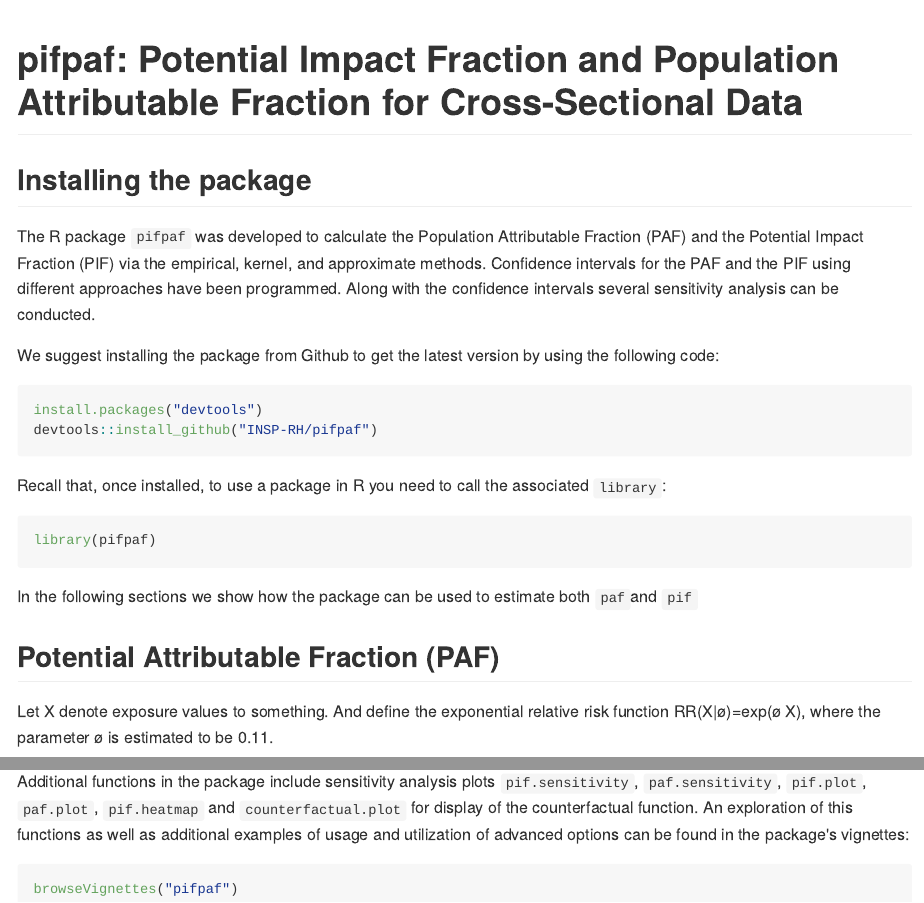
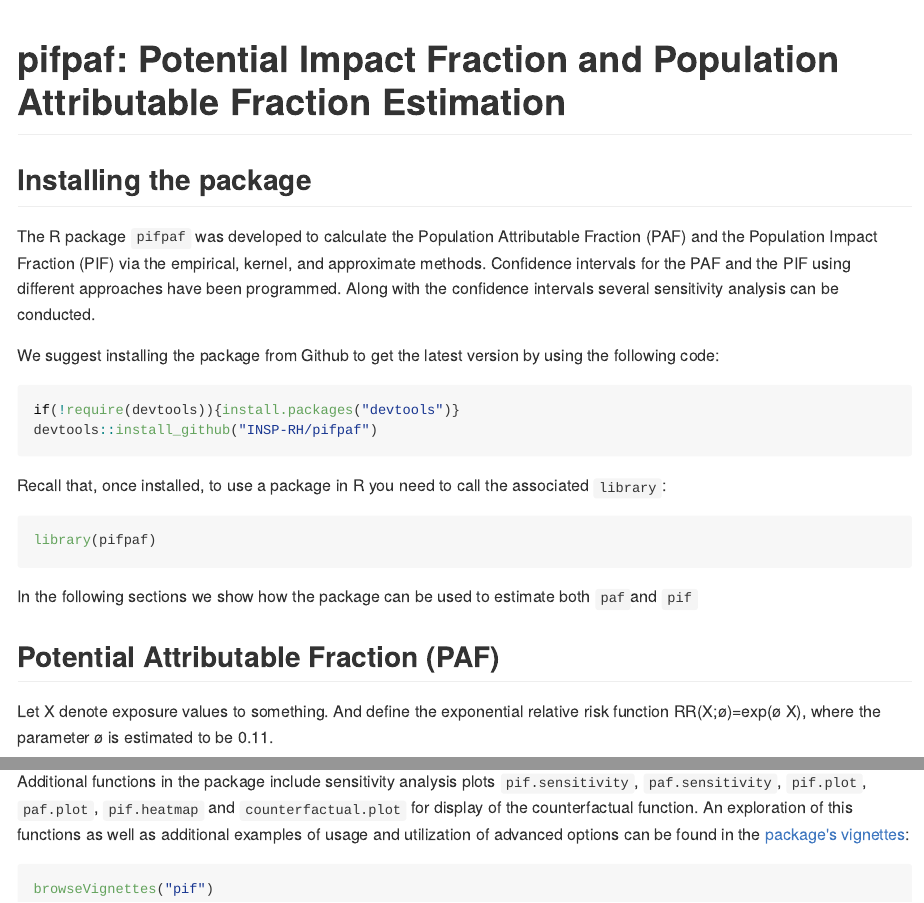
Before and after one commit to INSP-RH/pifpaf, an R Markdown document (README.Rmd): the page in a window 1100 px wide, from its top, and a second part further down, joined at a grey line. The pictures show the output file README.md that the author committed with the source, drawn offline in the style of GitHub.

Commit message:
Changed to pifpaf and updated notation

````diff
--- a/README.Rmd
+++ b/README.Rmd
@@ -1,16 +1,16 @@
 ---
-title: "pifpaf: **Potential Impact Fraction and Population Attributable Fraction for Cross-Sectional Data**"
+title: "pifpaf: **Potential Impact Fraction and Population Attributable Fraction Estimation**"
 output: github_document
 ---
 
 ## Installing the package
 
-The R package ``pifpaf`` was developed to calculate the Population Attributable Fraction (PAF) and the Potential Impact Fraction (PIF) via the empirical, kernel, and approximate methods. Confidence intervals for the PAF and the PIF using different approaches have been programmed. Along with the confidence intervals several sensitivity analysis can be conducted.
+The R package ``pifpaf`` was developed to calculate the Population Attributable Fraction (PAF) and the Population Impact Fraction (PIF) via the empirical, kernel, and approximate methods. Confidence intervals for the PAF and the PIF using different approaches have been programmed. Along with the confidence intervals several sensitivity analysis can be conducted.
 
 We suggest installing the package from Github to get the latest version by using the following code:
 
 ```{r, eval = FALSE}
-install.packages("devtools")
+if(!require(devtools)){install.packages("devtools")}
 devtools::install_github("INSP-RH/pifpaf")
 ```
 
@@ -24,7 +24,7 @@ In the following sections we show how the package can be used to estimate both `
 
 ##Potential Attributable Fraction (PAF)
 
-Let X denote exposure values to something. And define the exponential relative risk function RR(X|ø)=exp(ø X), where the parameter ø is estimated to be 0.11.
+Let X denote exposure values to something. And define the exponential relative risk function RR(X;ø)=exp(ø X), where the parameter ø is estimated to be 0.11.
 
 ```{r}
 rr       <- function(x, theta){exp(theta*x)}
@@ -109,8 +109,8 @@ pif.confidence(X = X, thetahat = thetahat, rr = rr, cft = cft,
                confidence_method = "bootstrap")
 ```
 
-Additional functions in the package include sensitivity analysis plots ``pif.sensitivity``, ``paf.sensitivity``, ``pif.plot``, ``paf.plot``, ``pif.heatmap`` and ``counterfactual.plot`` for display of the counterfactual function. An exploration of this functions as well as additional examples of usage and utilization of advanced options can be found in the package's vignettes:
+Additional functions in the package include sensitivity analysis plots ``pif.sensitivity``, ``paf.sensitivity``, ``pif.plot``, ``paf.plot``, ``pif.heatmap`` and ``counterfactual.plot`` for display of the counterfactual function. An exploration of this functions as well as additional examples of usage and utilization of advanced options can be found in the [package's vignettes]("vignettes/Introduction_to_pifpaf_package.html"):
 
 ```{r, eval = FALSE}
-browseVignettes("pifpaf")
+browseVignettes("pif")
 ```
````
Also changed, not shown: README.md.
